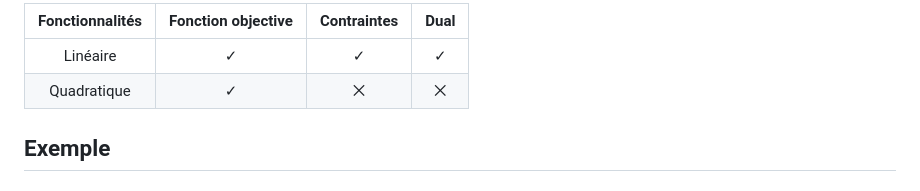
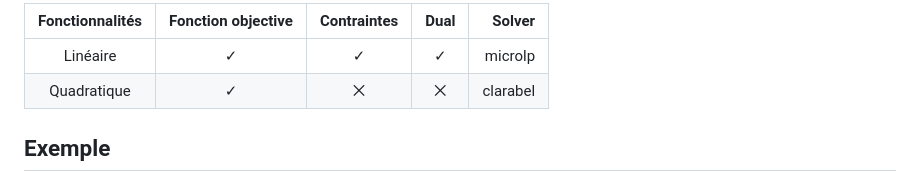
Before and after one commit to shell-don/Web-RO-solver, a Markdown page: README.md, the part around the change. GitHub-like rendering.

```diff
--- a/README.md
+++ b/README.md
@@ -1,7 +1,7 @@
-| Fonctionnalités | Fonction objective | Contraintes | Dual |
-|:-:|:-:|:-:|:-:|
-| Linéaire | ✓ | ✓ | ✓ |
-| Quadratique | ✓ | ⨉ | ⨉ |
+| Fonctionnalités | Fonction objective | Contraintes | Dual | Solver |
+|:-:|:-:|:-:|:-:|--:|
+| Linéaire | ✓ | ✓ | ✓ | microlp |
+| Quadratique | ✓ | ⨉ | ⨉ | clarabel |
 
 ## Exemple
 ### Un problème de mélange
```
